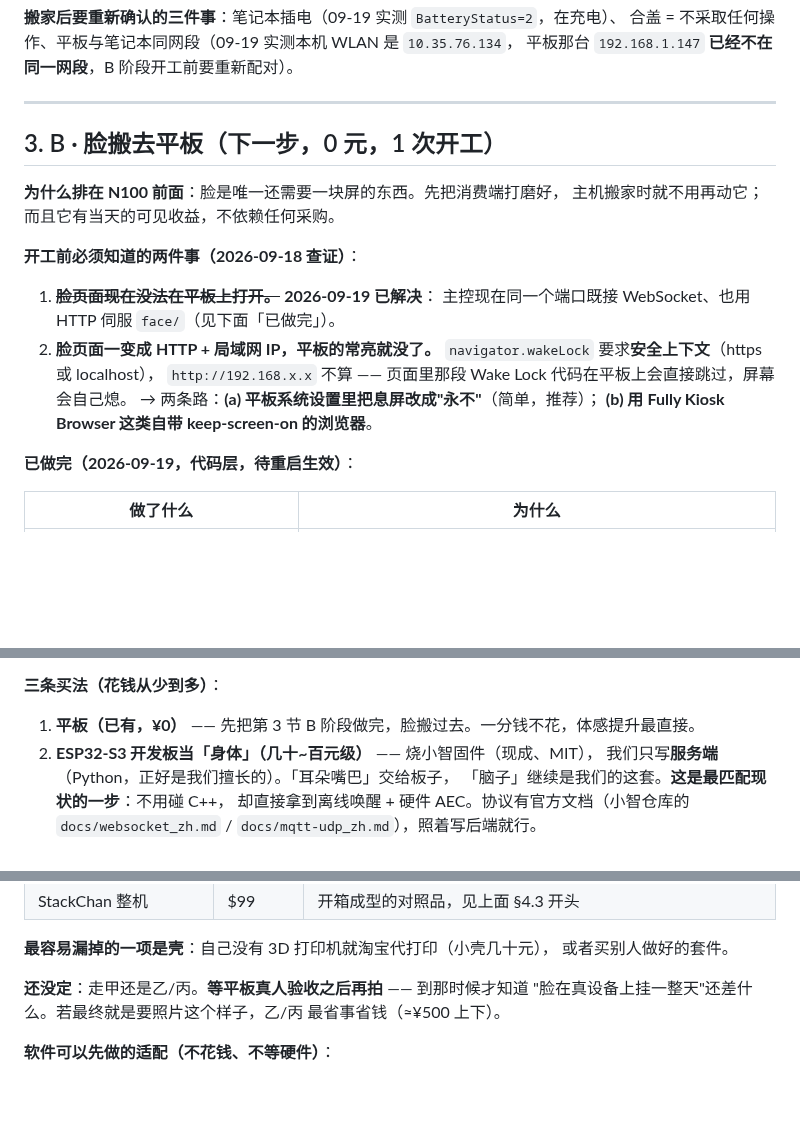
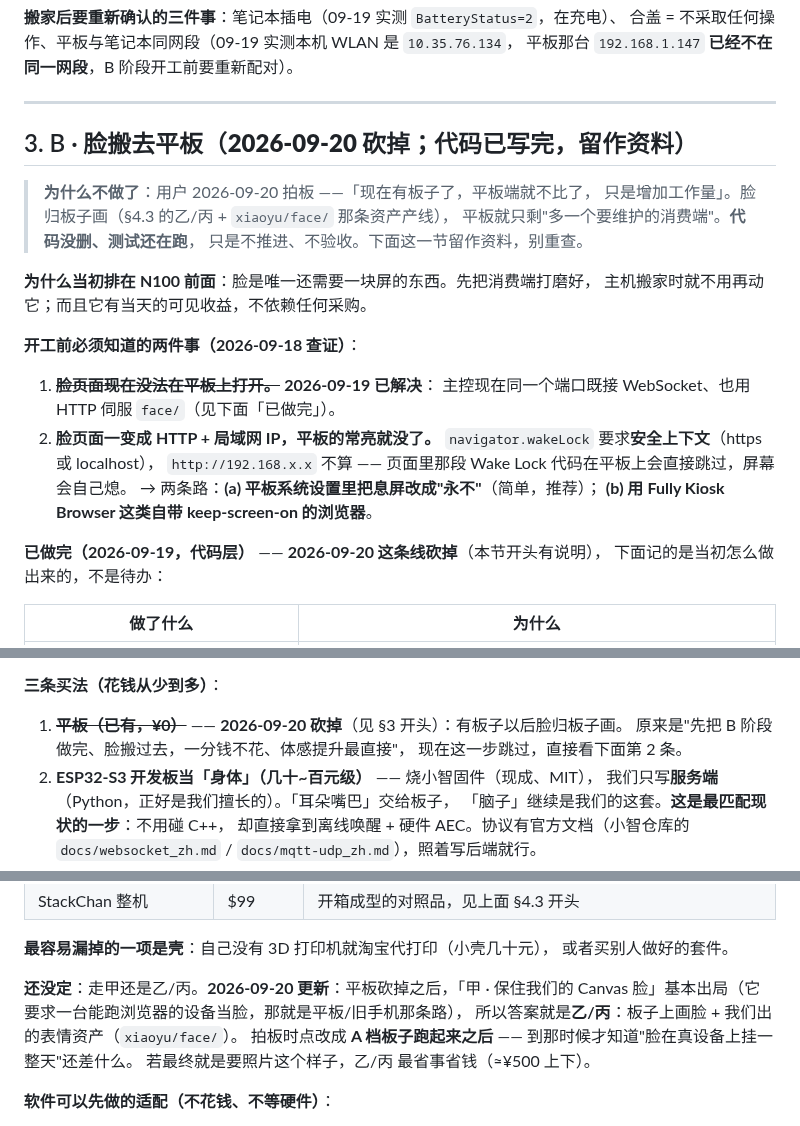
Before and after one commit to xiaoxiaoyu66/xiaoyu-robot, a Markdown page: docs/离开电脑_计划.md, 3 parts joined by grey strips. Rendered like a GitHub page; blank space fills up the shorter version.

```diff
--- a/docs/离开电脑_计划.md
+++ b/docs/离开电脑_计划.md
@@ -163,9 +163,14 @@ py -3.11 scripts\install_autostart.py --status
 
 ---
 
-## 3. B · 脸搬去平板（下一步，0 元，1 次开工）
+## 3. B · 脸搬去平板（**2026-09-20 砍掉**；代码已写完，留作资料）
 
-**为什么排在 N100 前面**：脸是唯一还需要一块屏的东西。先把消费端打磨好，
+> **为什么不做了**：用户 2026-09-20 拍板 ——「现在有板子了，平板端就不比了，
+> 只是增加工作量」。脸归板子画（§4.3 的乙/丙 + `xiaoyu/face/` 那条资产产线），
+> 平板就只剩"多一个要维护的消费端"。**代码没删、测试还在跑**，
+> 只是不推进、不验收。下面这一节留作资料，别重查。
+
+**为什么当初排在 N100 前面**：脸是唯一还需要一块屏的东西。先把消费端打磨好，
 主机搬家时就不用再动它；而且它有当天的可见收益，不依赖任何采购。
 
 **开工前必须知道的两件事（2026-09-18 查证）**：
@@ -178,7 +183,8 @@ py -3.11 scripts\install_autostart.py --status
    → 两条路：**(a) 平板系统设置里把息屏改成"永不"**（简单，推荐）；
    **(b) 用 Fully Kiosk Browser 这类自带 keep-screen-on 的浏览器**。
 
-**已做完（2026-09-19，代码层，待重启生效）**：
+**已做完（2026-09-19，代码层）** —— **2026-09-20 这条线砍掉**（本节开头有说明），
+下面记的是当初怎么做出来的，不是待办：
 
 | 做了什么 | 为什么 |
 |---|---|
@@ -256,7 +262,9 @@ RAGFlow 这类外部服务，不是自己长出来的。
 
 **三条买法（花钱从少到多）**：
 
-1. **平板（已有，¥0）** —— 先把第 3 节 B 阶段做完，脸搬过去。一分钱不花，体感提升最直接。
+1. ~~**平板（已有，¥0）**~~ —— **2026-09-20 砍掉**（见 §3 开头）：有板子以后脸归板子画。
+   原来是"先把 B 阶段做完、脸搬过去，一分钱不花、体感提升最直接"，
+   现在这一步跳过，直接看下面第 2 条。
 2. **ESP32-S3 开发板当「身体」（几十~百元级）** —— 烧小智固件（现成、MIT），
    我们只写**服务端**（Python，正好是我们擅长的）。「耳朵嘴巴」交给板子，
    「脑子」继续是我们的这套。**这是最匹配现状的一步**：不用碰 C++，
@@ -381,8 +389,11 @@ tts / body / lifecycle` 全是资产。所谓"推倒重来"是**不必要**的
 **最容易漏掉的一项是壳**：自己没有 3D 打印机就淘宝代打印（小壳几十元），
 或者买别人做好的套件。
 
-**还没定**：走甲还是乙/丙。**等平板真人验收之后再拍** —— 到那时候才知道
-"脸在真设备上挂一整天"还差什么。若最终就是要照片这个样子，乙/丙 最省事省钱（≈¥500 上下）。
+**还没定**：走甲还是乙/丙。**2026-09-20 更新**：平板砍掉之后，「甲 · 保住我们的
+Canvas 脸」基本出局（它要求一台能跑浏览器的设备当脸，那就是平板/旧手机那条路），
+所以答案就是**乙/丙**：板子上画脸 + 我们出的表情资产（`xiaoyu/face/`）。
+拍板时点改成 **A 档板子跑起来之后** —— 到那时候才知道"脸在真设备上挂一整天"还差什么。
+若最终就是要照片这个样子，乙/丙 最省事省钱（≈¥500 上下）。
 
 **软件可以先做的适配（不花钱、不等硬件）**：
 
```
Also changed, not shown: other parts of docs/离开电脑_计划.md (+3 -3 lines), HANDOFF.md (+26 -11 lines), TODO.md (+14 -8 lines).
